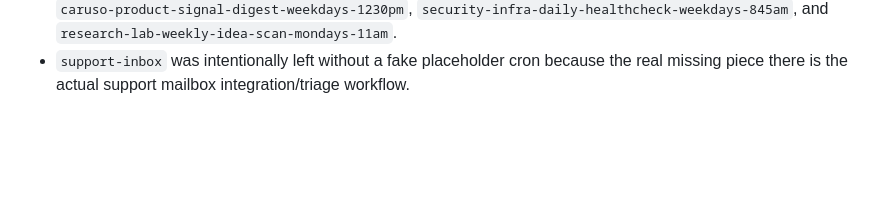
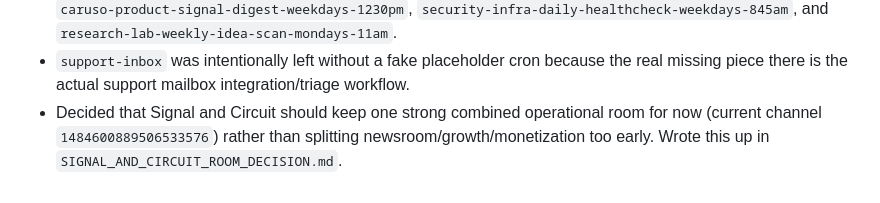
Before and after one commit to TMFPRETTY/ModelTripwire, a Markdown page: memory/2026-03-21.md, the part around the change. GitHub-like rendering; blank space fills up the shorter version.

Commit message:
Define Signal and Circuit room structure

```diff
--- a/memory/2026-03-21.md
+++ b/memory/2026-03-21.md
@@ -16,3 +16,4 @@
 - Later on 2026-03-21, live routing changes started on the laptop itself rather than waiting for the Mac mini: the morning command-center digest was moved to `command-center` and the Caruso marketing/growth jobs were moved to `caruso-growth`. Signal and Circuit mail monitoring remained in its transitional channel.
 - Also added starter cron jobs for the remaining permanent rooms: `ops-desk-midday-status-weekdays-1pm`, `caruso-product-signal-digest-weekdays-1230pm`, `security-infra-daily-healthcheck-weekdays-845am`, and `research-lab-weekly-idea-scan-mondays-11am`.
 - `support-inbox` was intentionally left without a fake placeholder cron because the real missing piece there is the actual support mailbox integration/triage workflow.
+- Decided that Signal and Circuit should keep one strong combined operational room for now (current channel `1484600889506533576`) rather than splitting newsroom/growth/monetization too early. Wrote this up in `SIGNAL_AND_CIRCUIT_ROOM_DECISION.md`.
```
Also changed, not shown: MEMORY.md (+1 -0 lines), SIGNAL_AND_CIRCUIT_ROOM_DECISION.md (added, +131 -0 lines).
